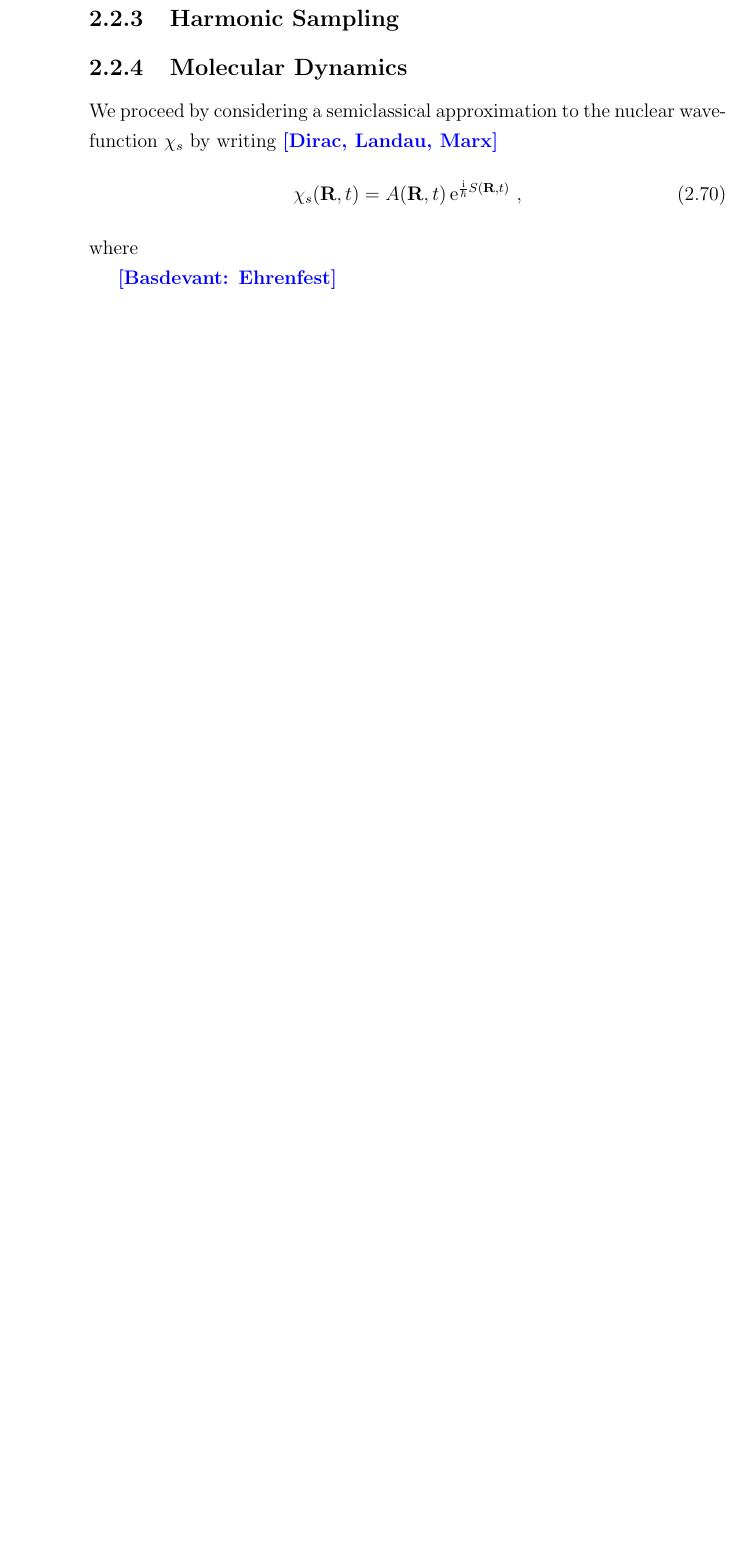
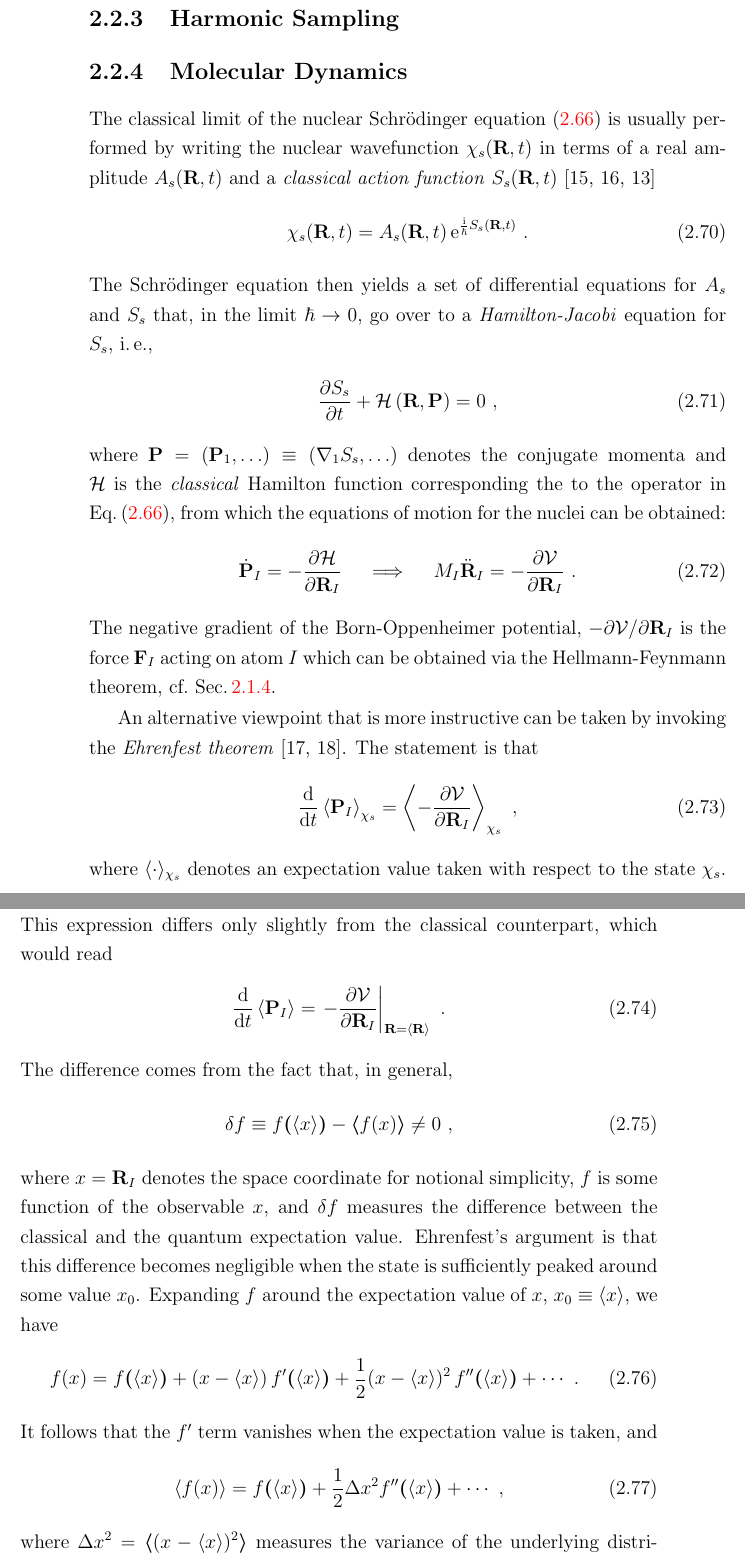
Before and after one commit to flokno/thesis_phd, a LaTeX thesis (main.tex, which reads parts/2_lattice_dynamics.tex): part of page 28 of 44 before the commit and two parts of pages 28 and 29 of 46 after it, the two joined at a grey line, cut so that both start at the same text, the shorter picture padded with empty space. Compiled offline with pdfLaTeX.

Commit message:
theory | add classical limits in two flavors

```diff
--- a/parts/2_lattice_dynamics.tex
+++ b/parts/2_lattice_dynamics.tex
@@ -52,11 +51,70 @@ the \emph{harmonic force constants}.
 \subsection{Harmonic Sampling}
 
 \subsection{Molecular Dynamics}
-We proceed by considering a semiclassical approximation to the nuclear wavefunction $\chi_s$ by writing~\CITE{Dirac, Landau, Marx}
+The classical limit of the nuclear Schr\"odinger equation~\eqref{eq:BOSE} is usually performed by writing the nuclear wavefunction $\chi_s ({\bf R}, t)$ in terms of a real amplitude $A_s({\bf R}, t)$ and a \emph{classical action function} $S_s({\bf R}, t)$~\cite{Dirac1981,Landau2013,Marx2009}
 \begin{align}
-	\chi_s({\bf R}, t) = A({\bf R}, t) \, {\rm e}^{\frac{\im}{\hbar} S({\bf R}, t)}~,
+	\chi_s({\bf R}, t) = A_s({\bf R}, t) \, {\rm e}^{\frac{\im}{\hbar} S_s({\bf R}, t)}~.
 	\label{eq:class.1}
 \end{align}
-where
+The Schr\"odinger equation then yields a set of differential equations for $A_s$ and $S_s$ that, in the limit $\hbar \to 0$, go over to a \emph{Hamilton-Jacobi} equation for $S_s$,~i.\,e.,~
+\begin{align}
+  \frac{\partial S_s}{\partial t} + \mathcal H \left({\bf R}, {\bf P}\right)
+  = 0~,
+  \label{eq:HamiltonJacobi}
+\end{align}
+where ${\bf P} = ({\bf P}_1, \ldots) \equiv ({\bf \nabla}_1 S_s, \ldots)$ denotes the conjugate momenta and $\mathcal H$ is the \emph{classical} Hamilton function corresponding the to the operator in Eq.\,\eqref{eq:BOSE}, from which the equations of motion for the nuclei can be obtained:
+\begin{align}
+  \dot{{\bf P}}_I
+    = -\frac{\partial \mathcal H}{\partial {\bf R}_I}
+    \quad\implies\quad M_I \ddot{\bf R}_I
+    = -\frac{\partial \mathcal V}{\partial {\bf R}_I}~.
+    % \equiv - {\bf F}_I~.
+\end{align}
+The negative gradient of the Born-Oppenheimer potential,
+$-\partial \mathcal V / \partial {\bf R}_I$ is the force ${\bf F}_I$ acting on atom $I$ which can be obtained via the Hellmann-Feynmann theorem,~cf.~Sec.\,\ref{sec:HellmannFeynman}.
 
-\CITE{Basdevant: Ehrenfest}
+An alternative viewpoint that is more instructive can be taken by invoking the \emph{Ehrenfest theorem}~\cite{Ehrenfest1927,Basdevant2007}. The statement is that
+\begin{align}
+  \frac{\d}{\d t} \left\langle {\bf P}_I \right\rangle_{\chi_s}
+    = \left\langle
+      - \frac{\partial \mathcal{V}}{\partial {\bf R}_I}
+    \right\rangle_{\chi_s}~,
+  \label{eq:ehrenfest.de1}
+\end{align}
+where $\langle \cdot \rangle_{\chi_s}$ denotes an expectation value taken with respect to the state $\chi_s$. This expression differs only slightly from the classical counterpart, which would read
+\begin{align}
+\frac{\d}{\d t} \left\langle {\bf P}_I \right\rangle
+= \left.
+- \frac{\partial \mathcal{V}}{\partial {\bf R}_I}
+\right\vert_{{\bf R} = \langle {\bf R} \rangle}~.
+\label{eq:ehrenfest.de2}
+\end{align}
+The difference comes from the fact that, in general,
+\begin{align}
+  \delta f
+  \equiv
+  f \bm ( \langle x \rangle \bm{)}
+  -
+  \bm{\langle} f (x) \bm{\rangle}
+  \neq 0
+  ~,
+  \label{eq:ehrenfest.delta1}
+\end{align}
+where $x = {\bf R}_I$ denotes the space coordinate for notional simplicity, $f$ is some function of the observable $x$, and $\delta f$ measures the difference between the classical and the quantum expectation value. Ehrenfest's argument is that this difference becomes negligible when the state is sufficiently peaked around some value $x_0$. Expanding $f$ around the expectation value of $x$, $x_0 \equiv \langle x \rangle$, we have
+\begin{align}
+  f(x) = f \bm ( \langle x \rangle \bm{)}
+    + (x - \langle x \rangle) \, f' \bm ( \langle x \rangle \bm{)}
+    + \frac{1}{2} (x - \langle x \rangle)^2 \, f'' \bm ( \langle x \rangle \bm{)}
+    + \cdots~.
+  \label{eq:ehrenfest.f2}
+\end{align}
+It follows that the $f'$ term vanishes when the expectation value is taken, and
+\begin{align}
+\langle f(x) \rangle
+  = f \bm ( \langle x \rangle \bm{)}
+    + \frac{1}{2} \Delta x^2 f'' \bm ( \langle x \rangle \bm{)}
+    + \cdots~,
+\label{eq:ehrenfest.f3}
+\end{align}
+where $\Delta x^2 = \bm{\langle} (x - \langle x \rangle)^2 \bm{\rangle}$ measures the variance of the underlying distribution,~i.\,e.~the width of the wavepacket. The relative error between the classical and quantum expectation value is readily computed to be
+\begin{align}
```
Also changed, not shown: parts/2_dft.tex (+1 -0 lines), references.bib (+36 -2 lines), parts/2_lattice_dynamics.tex (18 more changed lines).
